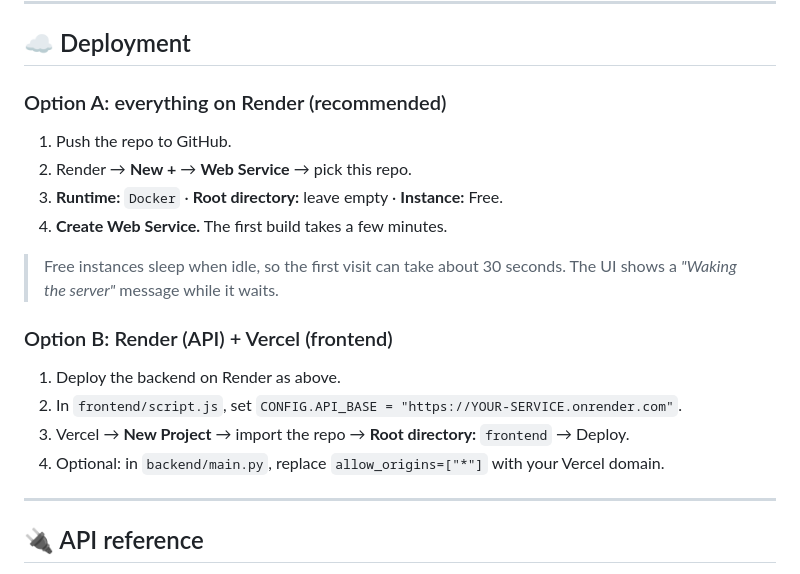
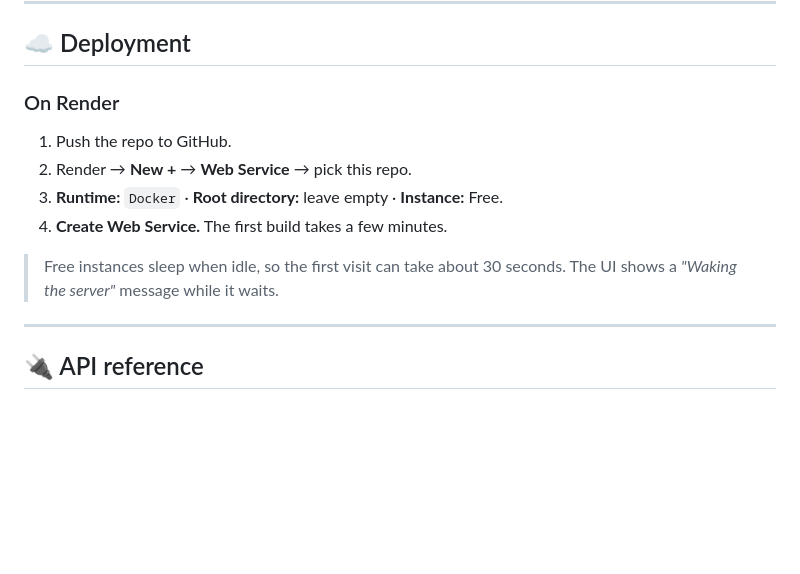
Before and after one commit to yogitha-singh/flightwatch, a Markdown page: README.md, the part around the change. GitHub-like rendering; blank space fills up the shorter version.

Commit message:
Revise deployment section in README
Updated deployment instructions for clarity and removed the second deployment option.

```diff
--- a/README.md
+++ b/README.md
@@ -233,7 +233,7 @@ The model is trained at build time, so the container starts instantly.
 
 ## ☁️ Deployment
 
-### Option A: everything on Render (recommended)
+### On Render
 
 1. Push the repo to GitHub.
 2. Render → **New +** → **Web Service** → pick this repo.
@@ -241,13 +241,6 @@ The model is trained at build time, so the container starts instantly.
 4. **Create Web Service.** The first build takes a few minutes.
 
 > Free instances sleep when idle, so the first visit can take about 30 seconds. The UI shows a *"Waking the server"* message while it waits.
-
-### Option B: Render (API) + Vercel (frontend)
-
-1. Deploy the backend on Render as above.
-2. In `frontend/script.js`, set `CONFIG.API_BASE = "https://YOUR-SERVICE.onrender.com"`.
-3. Vercel → **New Project** → import the repo → **Root directory:** `frontend` → Deploy.
-4. Optional: in `backend/main.py`, replace `allow_origins=["*"]` with your Vercel domain.
 
 ---
 
```
